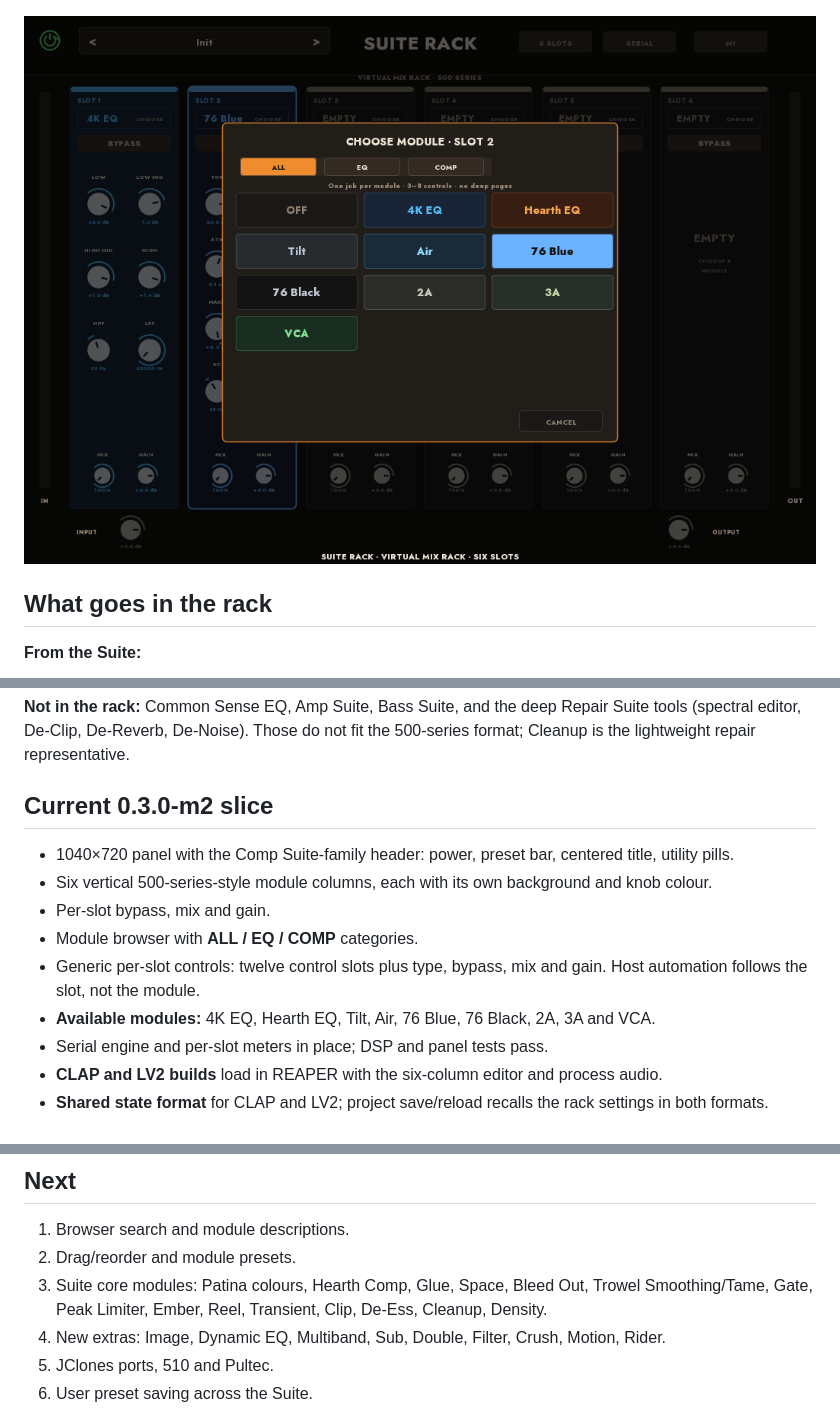
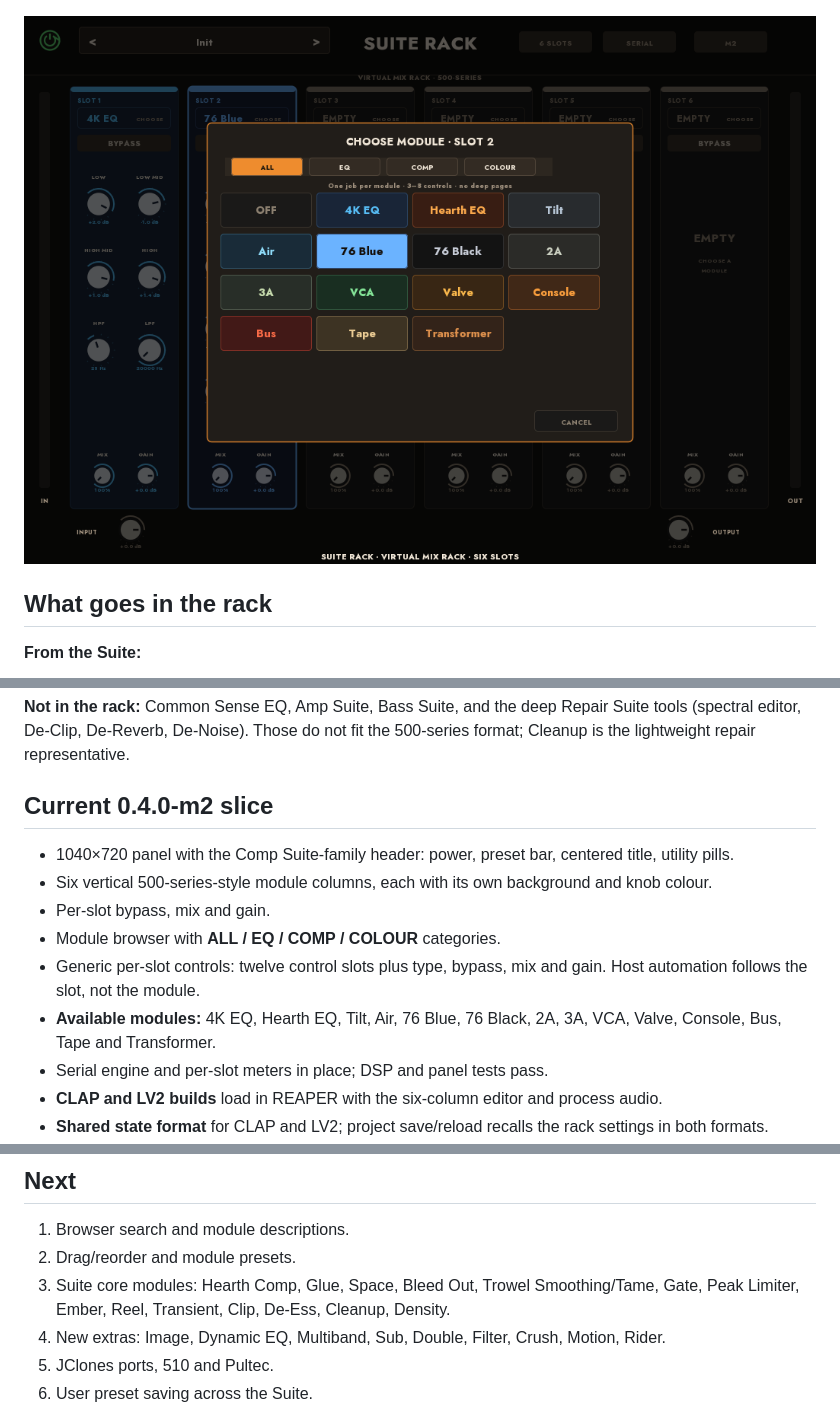
Before and after one commit to tylorismusic-commits/suite-rack, a Markdown page: README.md, 3 parts joined by grey strips. Drawn GitHub-style; pictures changed too: docs/rack-browser.png.

Commit message:
Suite Rack 0.4.0-m2 — Patina colour modules and COLOUR browser category

```diff
--- a/README.md
+++ b/README.md
@@ -58,18 +58,18 @@ standalone plugins remain the full versions.
 Suite tools (spectral editor, De-Clip, De-Reverb, De-Noise). Those do not fit
 the 500-series format; Cleanup is the lightweight repair representative.
 
-## Current 0.3.0-m2 slice
+## Current 0.4.0-m2 slice
 
 - 1040×720 panel with the Comp Suite-family header: power, preset bar, centered
   title, utility pills.
 - Six vertical 500-series-style module columns, each with its own background and
   knob colour.
 - Per-slot bypass, mix and gain.
-- Module browser with **ALL / EQ / COMP** categories.
+- Module browser with **ALL / EQ / COMP / COLOUR** categories.
 - Generic per-slot controls: twelve control slots plus type, bypass, mix and
   gain. Host automation follows the slot, not the module.
 - **Available modules:** 4K EQ, Hearth EQ, Tilt, Air, 76 Blue, 76 Black, 2A,
-  3A and VCA.
+  3A, VCA, Valve, Console, Bus, Tape and Transformer.
 - Serial engine and per-slot meters in place; DSP and panel tests pass.
 - **CLAP and LV2 builds** load in REAPER with the six-column editor and process
   audio.
@@ -121,9 +121,9 @@ cp -r build/lv2/suite-rack.lv2 ~/.lv2/
 
 1. Browser search and module descriptions.
 2. Drag/reorder and module presets.
-3. Suite core modules: Patina colours, Hearth Comp, Glue, Space, Bleed Out,
-   Trowel Smoothing/Tame, Gate, Peak Limiter, Ember, Reel, Transient, Clip,
-   De-Ess, Cleanup, Density.
+3. Suite core modules: Hearth Comp, Glue, Space, Bleed Out, Trowel
+   Smoothing/Tame, Gate, Peak Limiter, Ember, Reel, Transient, Clip, De-Ess,
+   Cleanup, Density.
 4. New extras: Image, Dynamic EQ, Multiband, Sub, Double, Filter, Crush, Motion,
    Rider.
 5. JClones ports, 510 and Pultec.
```
Also changed, not shown: other parts of README.md (+1 -1 lines), CHANGELOG.md (+8 -0 lines), docs/rack-comp.png, docs/rack-eq.png, 11 other files.
